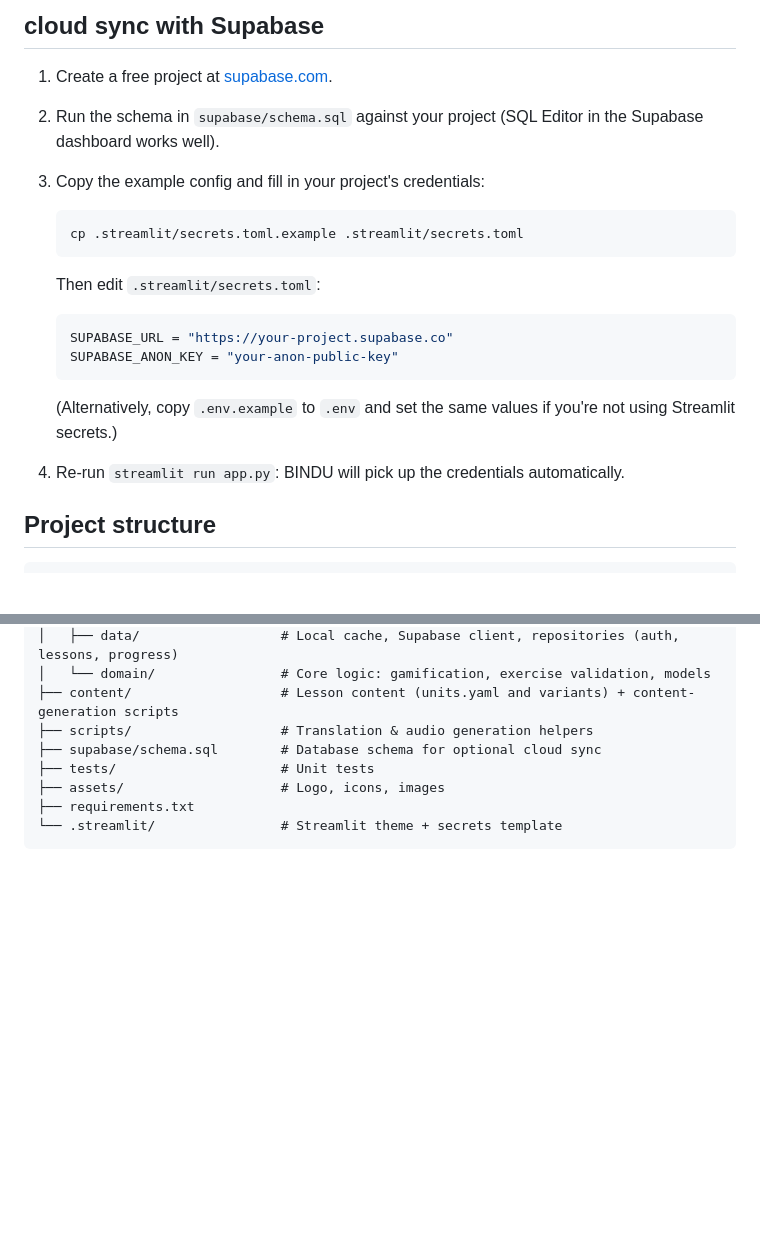
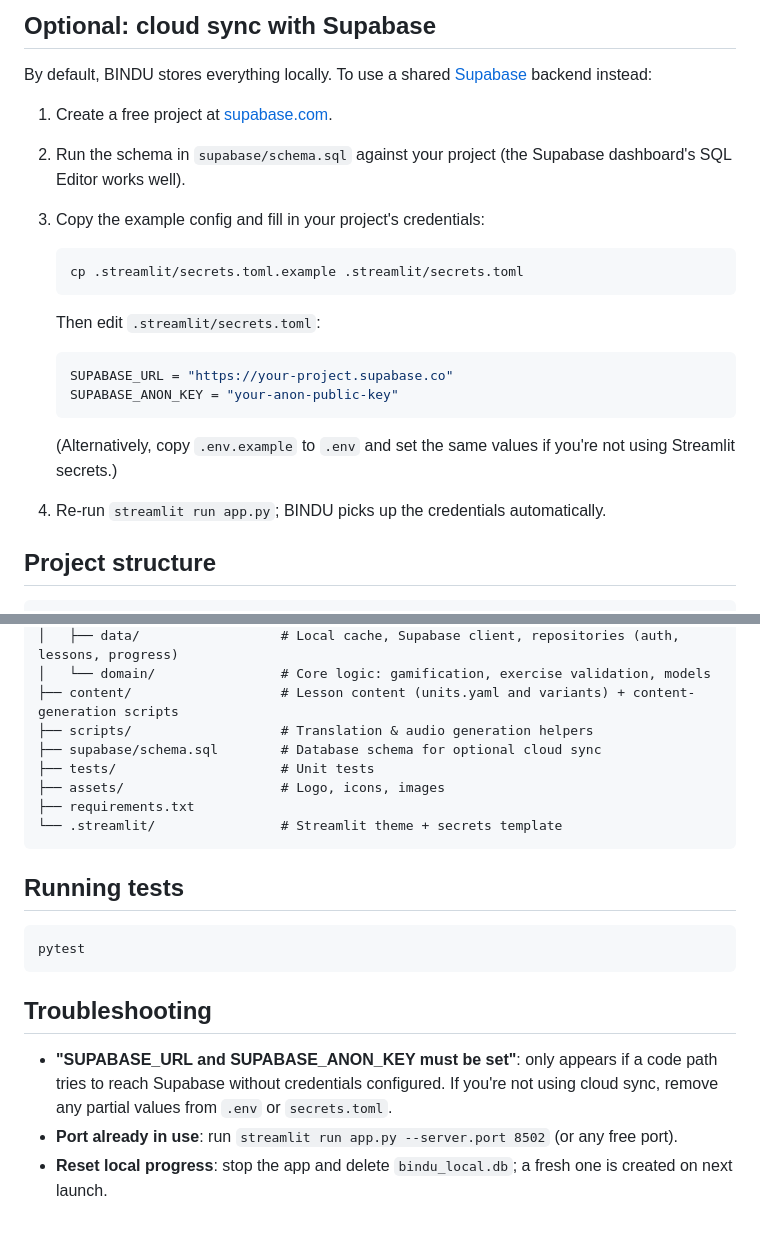
Before and after one commit to karkikaruna/BINDU, a Markdown page: README.md, 2 parts joined by grey strips. Rendered like a GitHub page; blank space fills up the shorter version.

````diff
--- a/README.md
+++ b/README.md
@@ -63,10 +79,10 @@ Streamlit will start a local server and open BINDU in your browser, typically at
 
-## cloud sync with Supabase
+## Optional: cloud sync with Supabase
 
-
+By default, BINDU stores everything locally. To use a shared [Supabase](https://supabase.com) backend instead:
 
 1. Create a free project at [supabase.com](https://supabase.com).
-2. Run the schema in `supabase/schema.sql` against your project (SQL Editor in the Supabase dashboard works well).
+2. Run the schema in `supabase/schema.sql` against your project (the Supabase dashboard's SQL Editor works well).
 3. Copy the example config and fill in your project's credentials:
 
    ```bash
@@ -82,7 +98,7 @@ Streamlit will start a local server and open BINDU in your browser, typically at
 
    (Alternatively, copy `.env.example` to `.env` and set the same values if you're not using Streamlit secrets.)
 
-4. Re-run `streamlit run app.py`: BINDU will pick up the credentials automatically.
+4. Re-run `streamlit run app.py`; BINDU picks up the credentials automatically.
 
 ## Project structure
 
@@ -100,3 +116,15 @@ bindu/
 ├── requirements.txt
 └── .streamlit/                # Streamlit theme + secrets template
 ```
+
+## Running tests
+
+```bash
+pytest
+```
+
+## Troubleshooting
+
+- **"SUPABASE_URL and SUPABASE_ANON_KEY must be set"**: only appears if a code path tries to reach Supabase without credentials configured. If you're not using cloud sync, remove any partial values from `.env` or `secrets.toml`.
+- **Port already in use**: run `streamlit run app.py --server.port 8502` (or any free port).
+- **Reset local progress**: stop the app and delete `bindu_local.db`; a fresh one is created on next launch.
````
Also changed, not shown: other parts of README.md (+46 -30 lines).
